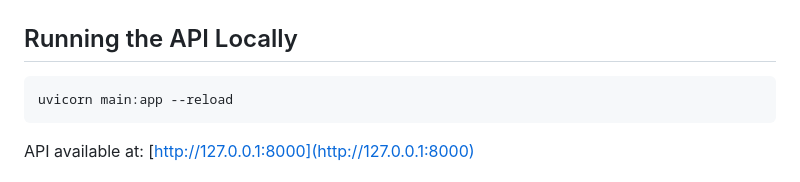
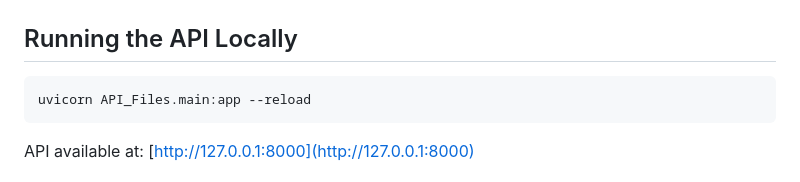
Before and after one commit to Just-Aymz/US-Insurance-Data, a Markdown page: README.md, the part around the change. GitHub-like rendering.

````diff
--- a/README.md
+++ b/README.md
@@ -99,7 +99,7 @@ pip install -r requirements.txt
 ## Running the API Locally
 
 ```bash
-uvicorn main:app --reload
+uvicorn API_Files.main:app --reload
 ```
 
 API available at: [http://127.0.0.1:8000](http://127.0.0.1:8000)
````
